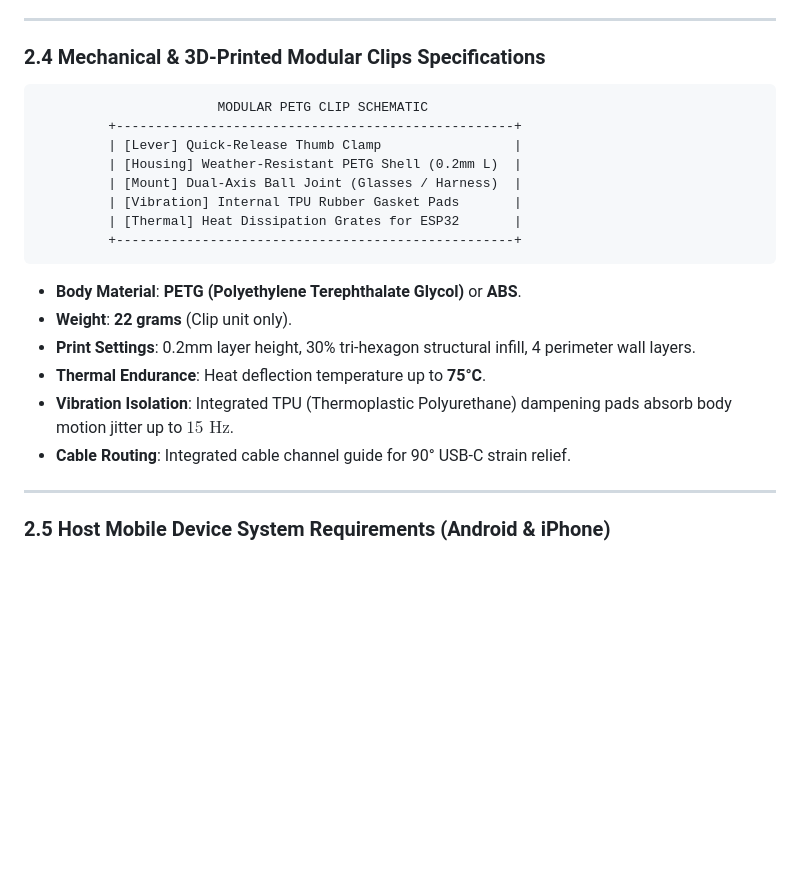
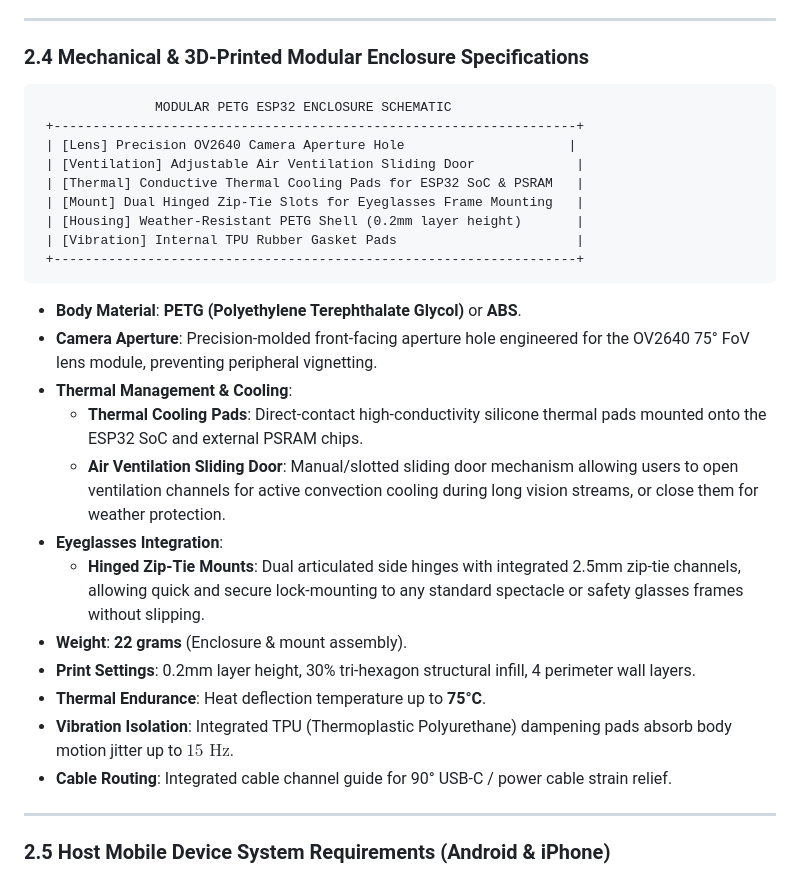
Before and after one commit to Thes-IS-IT/Easylens, a Markdown page: docs/specifications/SOFTWARE_AND_HARDWARE_SPECIFICATIONS.md, the part around the change. Drawn GitHub-style; blank space fills up the shorter version.

Commit message:
docs: update section 2.4 mechanical specifications with camera aperture, ventilation sliding door, cooling pads, and hinged zip-tie mounts

````diff
--- a/docs/specifications/SOFTWARE_AND_HARDWARE_SPECIFICATIONS.md
+++ b/docs/specifications/SOFTWARE_AND_HARDWARE_SPECIFICATIONS.md
@@ -85,25 +85,32 @@ The system combines physical wearable optics (**ESP32-CAM OV2640 with 75° FoV l
 
 ---
 
-### 2.4 Mechanical & 3D-Printed Modular Clips Specifications
+### 2.4 Mechanical & 3D-Printed Modular Enclosure Specifications
 
 ```
-                       MODULAR PETG CLIP SCHEMATIC
-         +---------------------------------------------------+
-         | [Lever] Quick-Release Thumb Clamp                 |
-         | [Housing] Weather-Resistant PETG Shell (0.2mm L)  |
-         | [Mount] Dual-Axis Ball Joint (Glasses / Harness)  |
-         | [Vibration] Internal TPU Rubber Gasket Pads       |
-         | [Thermal] Heat Dissipation Grates for ESP32       |
-         +---------------------------------------------------+
+               MODULAR PETG ESP32 ENCLOSURE SCHEMATIC
+ +-------------------------------------------------------------------+
+ | [Lens] Precision OV2640 Camera Aperture Hole                     |
+ | [Ventilation] Adjustable Air Ventilation Sliding Door             |
+ | [Thermal] Conductive Thermal Cooling Pads for ESP32 SoC & PSRAM   |
+ | [Mount] Dual Hinged Zip-Tie Slots for Eyeglasses Frame Mounting   |
+ | [Housing] Weather-Resistant PETG Shell (0.2mm layer height)       |
+ | [Vibration] Internal TPU Rubber Gasket Pads                       |
+ +-------------------------------------------------------------------+
 ```
 
 * **Body Material**: **PETG (Polyethylene Terephthalate Glycol)** or **ABS**.
-* **Weight**: **22 grams** (Clip unit only).
+* **Camera Aperture**: Precision-molded front-facing aperture hole engineered for the OV2640 75° FoV lens module, preventing peripheral vignetting.
+* **Thermal Management & Cooling**:
+  * **Thermal Cooling Pads**: Direct-contact high-conductivity silicone thermal pads mounted onto the ESP32 SoC and external PSRAM chips.
+  * **Air Ventilation Sliding Door**: Manual/slotted sliding door mechanism allowing users to open ventilation channels for active convection cooling during long vision streams, or close them for weather protection.
+* **Eyeglasses Integration**:
+  * **Hinged Zip-Tie Mounts**: Dual articulated side hinges with integrated 2.5mm zip-tie channels, allowing quick and secure lock-mounting to any standard spectacle or safety glasses frames without slipping.
+* **Weight**: **22 grams** (Enclosure & mount assembly).
 * **Print Settings**: 0.2mm layer height, 30% tri-hexagon structural infill, 4 perimeter wall layers.
 * **Thermal Endurance**: Heat deflection temperature up to **75°C**.
 * **Vibration Isolation**: Integrated TPU (Thermoplastic Polyurethane) dampening pads absorb body motion jitter up to $15\text{ Hz}$.
-* **Cable Routing**: Integrated cable channel guide for 90° USB-C strain relief.
+* **Cable Routing**: Integrated cable channel guide for 90° USB-C / power cable strain relief.
 
 ---
 
````
